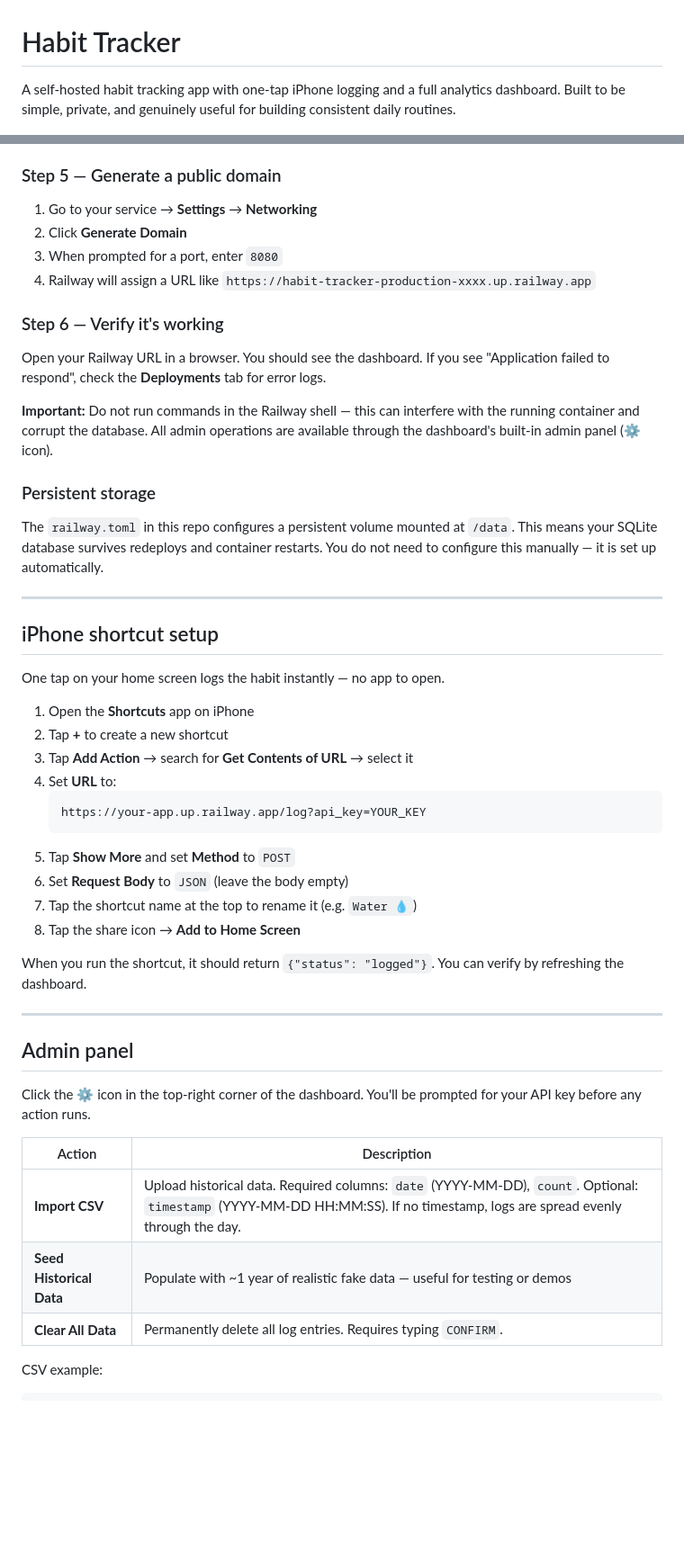
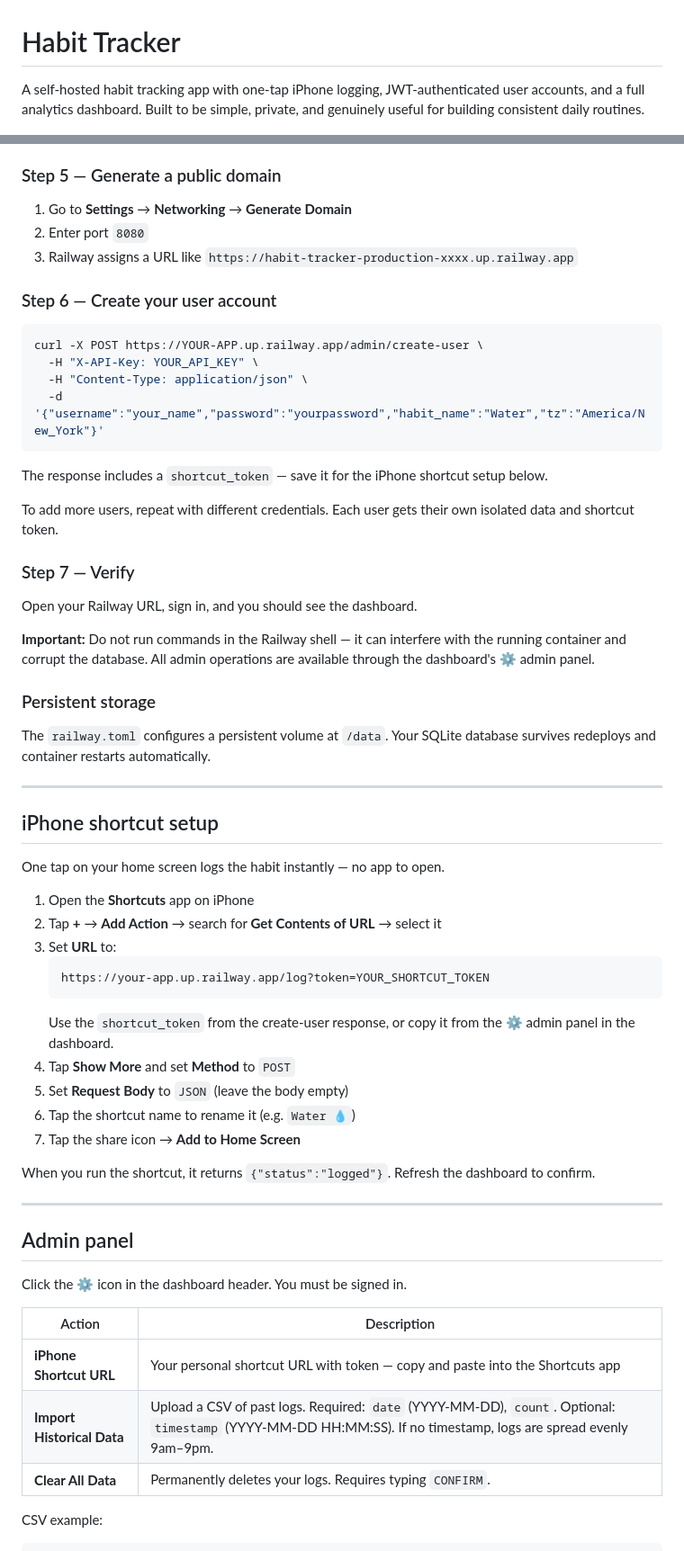
Before and after one commit to neilrangwani/habit-tracker, a Markdown page: README.md, 2 parts joined by grey strips. Shown at 90% size. Rendered like a GitHub page; blank space fills up the shorter version.

Commit message:
Update README and CLAUDE.md for multi-user auth

````diff
--- a/README.md
+++ b/README.md
@@ -1,6 +1,6 @@
 # Habit Tracker
 
-A self-hosted habit tracking app with one-tap iPhone logging and a full analytics dashboard. Built to be simple, private, and genuinely useful for building consistent daily routines.
+A self-hosted habit tracking app with one-tap iPhone logging, JWT-authenticated user accounts, and a full analytics dashboard. Built to be simple, private, and genuinely useful for building consistent daily routines.
 
 ![Dashboard preview](https://raw.githubusercontent.com/neilrangwani/habit-tracker/main/static/preview.png)
 
@@ -120,20 +120,32 @@ Click **Deploy** after adding variables to trigger a fresh build with them appli
 
 ### Step 5 — Generate a public domain
 
-1. Go to your service → **Settings** → **Networking**
-2. Click **Generate Domain**
-3. When prompted for a port, enter `8080`
-4. Railway will assign a URL like `https://habit-tracker-production-xxxx.up.railway.app`
+1. Go to **Settings** → **Networking** → **Generate Domain**
+2. Enter port `8080`
+3. Railway assigns a URL like `https://habit-tracker-production-xxxx.up.railway.app`
 
-### Step 6 — Verify it's working
+### Step 6 — Create your user account
 
-Open your Railway URL in a browser. You should see the dashboard. If you see "Application failed to respond", check the **Deployments** tab for error logs.
+```bash
+curl -X POST https://YOUR-APP.up.railway.app/admin/create-user \
+  -H "X-API-Key: YOUR_API_KEY" \
+  -H "Content-Type: application/json" \
+  -d '{"username":"your_name","password":"yourpassword","habit_name":"Water","tz":"America/New_York"}'
+```
 
-**Important:** Do not run commands in the Railway shell — this can interfere with the running container and corrupt the database. All admin operations are available through the dashboard's built-in admin panel (⚙ icon).
+The response includes a `shortcut_token` — save it for the iPhone shortcut setup below.
+
+To add more users, repeat with different credentials. Each user gets their own isolated data and shortcut token.
+
+### Step 7 — Verify
+
+Open your Railway URL, sign in, and you should see the dashboard.
+
+**Important:** Do not run commands in the Railway shell — it can interfere with the running container and corrupt the database. All admin operations are available through the dashboard's ⚙ admin panel.
 
 ### Persistent storage
 
-The `railway.toml` in this repo configures a persistent volume mounted at `/data`. This means your SQLite database survives redeploys and container restarts. You do not need to configure this manually — it is set up automatically.
+The `railway.toml` configures a persistent volume at `/data`. Your SQLite database survives redeploys and container restarts automatically.
 
 ---
 
@@ -142,30 +154,30 @@ The `railway.toml` in this repo configures a persistent volume mounted at `/data
 One tap on your home screen logs the habit instantly — no app to open.
 
 1. Open the **Shortcuts** app on iPhone
-2. Tap **+** to create a new shortcut
-3. Tap **Add Action** → search for **Get Contents of URL** → select it
-4. Set **URL** to:
+2. Tap **+** → **Add Action** → search for **Get Contents of URL** → select it
+3. Set **URL** to:
    ```
-   https://your-app.up.railway.app/log?api_key=YOUR_KEY
+   https://your-app.up.railway.app/log?token=YOUR_SHORTCUT_TOKEN
    ```
-5. Tap **Show More** and set **Method** to `POST`
-6. Set **Request Body** to `JSON` (leave the body empty)
-7. Tap the shortcut name at the top to rename it (e.g. `Water 💧`)
-8. Tap the share icon → **Add to Home Screen**
+   Use the `shortcut_token` from the create-user response, or copy it from the ⚙ admin panel in the dashboard.
+4. Tap **Show More** and set **Method** to `POST`
+5. Set **Request Body** to `JSON` (leave the body empty)
+6. Tap the shortcut name to rename it (e.g. `Water 💧`)
+7. Tap the share icon → **Add to Home Screen**
 
-When you run the shortcut, it should return `{"status": "logged"}`. You can verify by refreshing the dashboard.
+When you run the shortcut, it returns `{"status":"logged"}`. Refresh the dashboard to confirm.
 
 ---
 
 ## Admin panel
 
-Click the **⚙** icon in the top-right corner of the dashboard. You'll be prompted for your API key before any action runs.
+Click the **⚙** icon in the dashboard header. You must be signed in.
 
 | Action | Description |
 |---|---|
-| **Import CSV** | Upload historical data. Required columns: `date` (YYYY-MM-DD), `count`. Optional: `timestamp` (YYYY-MM-DD HH:MM:SS). If no timestamp, logs are spread evenly through the day. |
-| **Seed Historical Data** | Populate with ~1 year of realistic fake data — useful for testing or demos |
-| **Clear All Data** | Permanently delete all log entries. Requires typing `CONFIRM`. |
+| **iPhone Shortcut URL** | Your personal shortcut URL with token — copy and paste into the Shortcuts app |
+| **Import Historical Data** | Upload a CSV of past logs. Required: `date` (YYYY-MM-DD), `count`. Optional: `timestamp` (YYYY-MM-DD HH:MM:SS). If no timestamp, logs are spread evenly 9am–9pm. |
+| **Clear All Data** | Permanently deletes your logs. Requires typing `CONFIRM`. |
 
 CSV example:
 ```
````
Also changed, not shown: other parts of README.md (+39 -35 lines), CLAUDE.md (+78 -57 lines).
